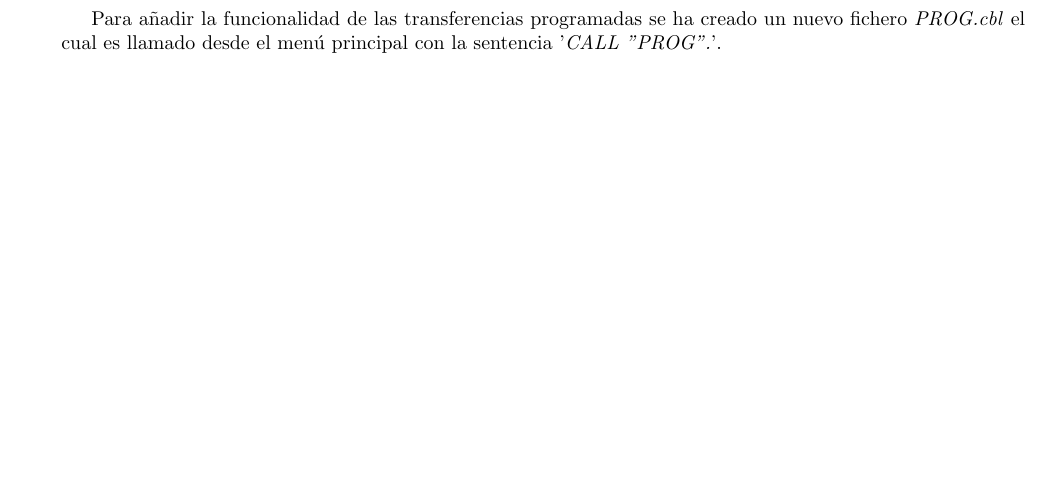
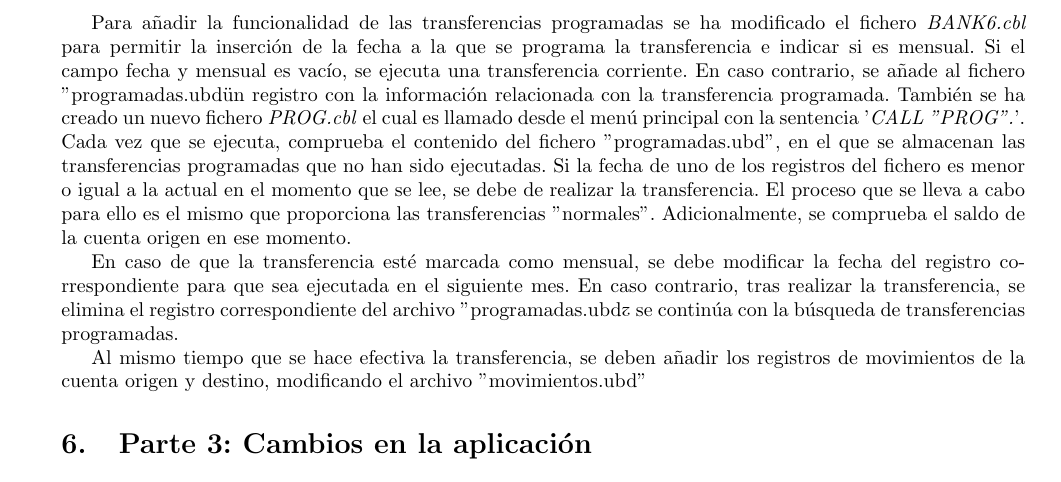
Before and after one commit to piter1902/sistemas_legados, a LaTeX document (Practica1/memoria/memoria.tex): part of page 3 of 6 before the commit and part of page 4 of 6 after it, cut so that both start at the same text, the shorter picture padded with empty space. The pictures show the PDF file Practica1/memoria/memoria.pdf that the author committed with the source.

Commit message:
Memoria acabada. Falta echarle un ojo

```diff
--- a/Practica1/memoria/memoria.tex
+++ b/Practica1/memoria/memoria.tex
@@ -117,8 +119,11 @@ IF MOV-CONCEPTO IS EQUAL TO "Transferimos"
            ELSE
                MOVE 0 TO MOV-VALIDO.
 \end{lstlisting}
+\newpage
+Para añadir la funcionalidad de las transferencias programadas se ha modificado el fichero \textit{BANK6.cbl} para permitir la inserción de la fecha a la que se programa la transferencia e indicar si es mensual. Si el campo fecha y mensual es vacío, se ejecuta una transferencia corriente. En caso contrario, se añade al fichero "programadas.ubd" un registro con la información relacionada con la transferencia programada. También se ha creado un nuevo fichero \emph{PROG.cbl} el cual es llamado desde el menú principal con la sentencia '\emph{CALL "PROG".}'. Cada vez que se ejecuta, comprueba el contenido del fichero "programadas.ubd", en el que se almacenan las transferencias programadas que no han sido ejecutadas. Si la fecha de uno de los registros del fichero es menor o igual a la actual en el momento que se lee, se debe de realizar la transferencia. El proceso que se lleva a cabo para ello es el mismo que proporciona las transferencias "normales". Adicionalmente, se comprueba el saldo de la cuenta origen en ese momento. \par
+En caso de que la transferencia esté marcada como mensual, se debe modificar la fecha del registro correspondiente para que sea ejecutada en el siguiente mes. En caso contrario, tras realizar la transferencia, se elimina el registro correspondiente del archivo "programadas.ubd" y se continúa con la búsqueda de transferencias programadas. \par
+Al mismo tiempo que se hace efectiva la transferencia, se deben añadir los registros de movimientos de la cuenta origen y destino, modificando el archivo "movimientos.ubd"
 
-Para añadir la funcionalidad de las transferencias programadas se ha creado un nuevo fichero \emph{PROG.cbl} el cual es llamado desde el menú principal con la sentencia '\emph{CALL "PROG".}'.
 \section{Parte 3: Cambios en la aplicación}
 
 \subsection{Mejorar la interfaz de usuario de ingresar efectivo}
```
Also changed, not shown: Practica1/memoria/memoria.pdf, Practica1/memoria/memoria.tex (6 more changed lines), 1 other file.
